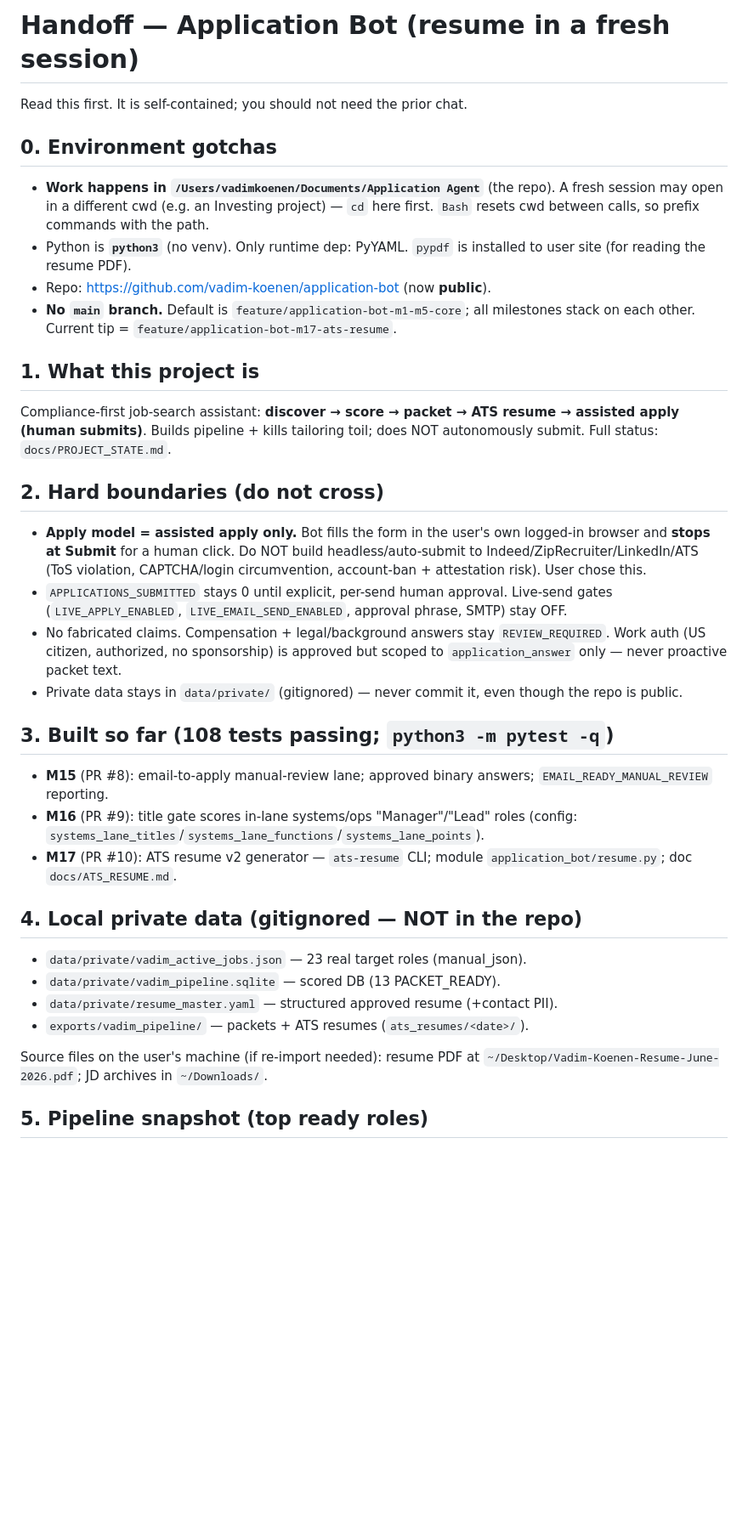
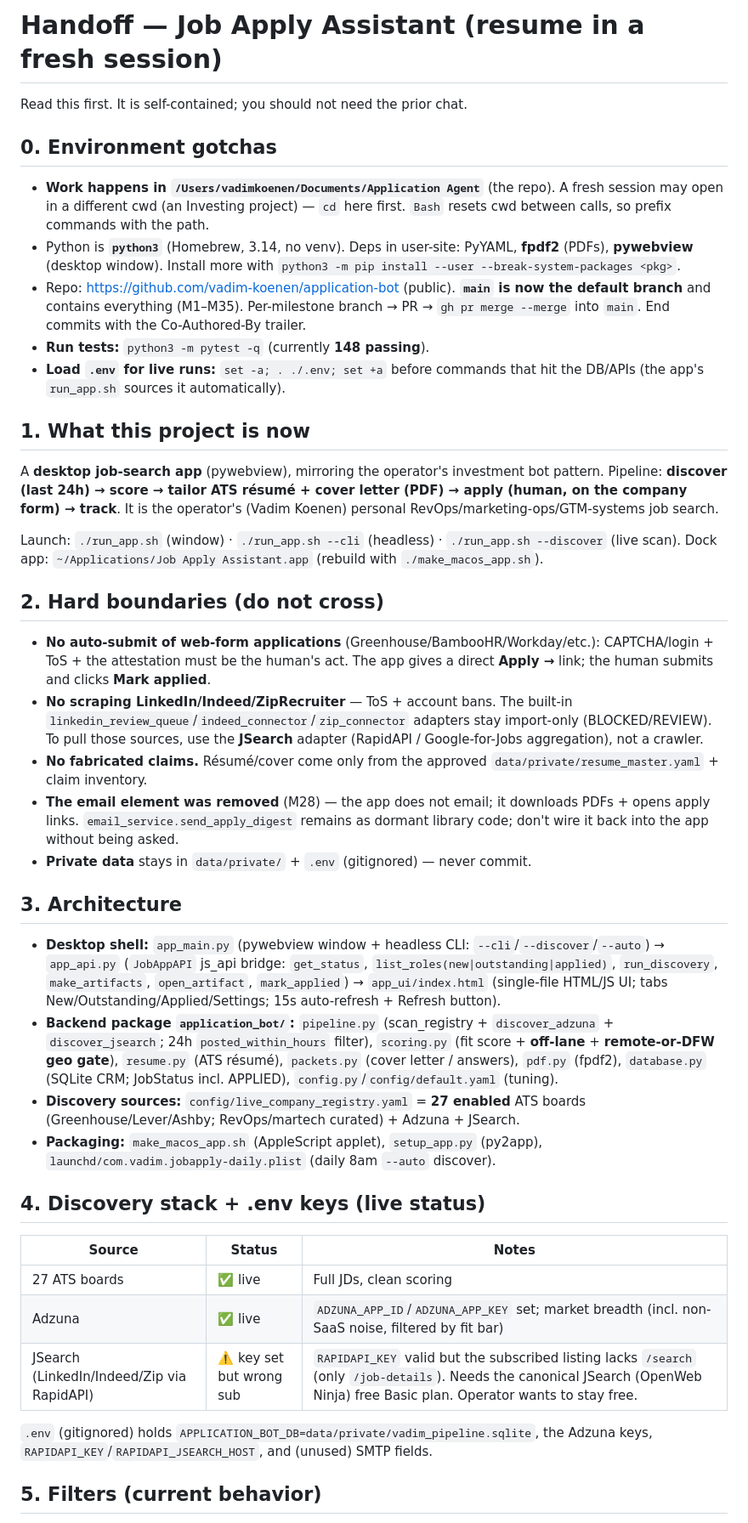
Before and after one commit to vadim-koenen/application-bot, a Markdown page: docs/HANDOFF_NEXT_SESSION.md, the part around one of its changes. Shown at 85% size. GitHub-like rendering; blank space fills up the shorter version.

```diff
--- a/docs/HANDOFF_NEXT_SESSION.md
+++ b/docs/HANDOFF_NEXT_SESSION.md
@@ -1,57 +1,79 @@
-# Handoff — Application Bot (resume in a fresh session)
+# Handoff — Job Apply Assistant (resume in a fresh session)
 
 Read this first. It is self-contained; you should not need the prior chat.
 
 ## 0. Environment gotchas
 
 - **Work happens in `/Users/vadimkoenen/Documents/Application Agent`** (the repo).
-  A fresh session may open in a different cwd (e.g. an Investing project) — `cd`
-  here first. `Bash` resets cwd between calls, so prefix commands with the path.
-- Python is **`python3`** (no venv). Only runtime dep: PyYAML. `pypdf` is
-  installed to user site (for reading the resume PDF).
-- Repo: https://github.com/vadim-koenen/application-bot (now **public**).
-- **No `main` branch.** Default is `feature/application-bot-m1-m5-core`; all
-  milestones stack on each other. Current tip = `feature/application-bot-m17-ats-resume`.
+  A fresh session may open in a different cwd (an Investing project) — `cd` here
+  first. `Bash` resets cwd between calls, so prefix commands with the path.
+- Python is **`python3`** (Homebrew, 3.14, no venv). Deps in user-site:
+  PyYAML, **fpdf2** (PDFs), **pywebview** (desktop window). Install more with
+  `python3 -m pip install --user --break-system-packages <pkg>`.
+- Repo: https://github.com/vadim-koenen/application-bot (public). **`main` is now
+  the default branch** and contains everything (M1–M35). Per-milestone branch →
+  PR → `gh pr merge --merge` into `main`. End commits with the Co-Authored-By
+  trailer.
+- **Run tests:** `python3 -m pytest -q` (currently **148 passing**).
+- **Load `.env` for live runs:** `set -a; . ./.env; set +a` before commands that
+  hit the DB/APIs (the app's `run_app.sh` sources it automatically).
 
-## 1. What this project is
+## 1. What this project is now
 
-Compliance-first job-search assistant: **discover → score → packet → ATS resume
-→ assisted apply (human submits)**. Builds pipeline + kills tailoring toil; does
-NOT autonomously submit. Full status: `docs/PROJECT_STATE.md`.
+A **desktop job-search app** (pywebview), mirroring the operator's investment bot
+pattern. Pipeline: **discover (last 24h) → score → tailor ATS résumé + cover
+letter (PDF) → apply (human, on the company form) → track**. It is the operator's
+(Vadim Koenen) personal RevOps/marketing-ops/GTM-systems job search.
+
+Launch: `./run_app.sh` (window) · `./run_app.sh --cli` (headless) ·
+`./run_app.sh --discover` (live scan). Dock app:
+`~/Applications/Job Apply Assistant.app` (rebuild with `./make_macos_app.sh`).
 
 ## 2. Hard boundaries (do not cross)
 
-- **Apply model = assisted apply only.** Bot fills the form in the user's own
-  logged-in browser and **stops at Submit** for a human click. Do NOT build
-  headless/auto-submit to Indeed/ZipRecruiter/LinkedIn/ATS (ToS violation,
-  CAPTCHA/login circumvention, account-ban + attestation risk). User chose this.
-- `APPLICATIONS_SUBMITTED` stays 0 until explicit, per-send human approval.
-  Live-send gates (`LIVE_APPLY_ENABLED`, `LIVE_EMAIL_SEND_ENABLED`, approval
-  phrase, SMTP) stay OFF.
-- No fabricated claims. Compensation + legal/background answers stay
-  `REVIEW_REQUIRED`. Work auth (US citizen, authorized, no sponsorship) is
-  approved but scoped to `application_answer` only — never proactive packet text.
-- Private data stays in `data/private/` (gitignored) — never commit it, even
-  though the repo is public.
+- **No auto-submit of web-form applications** (Greenhouse/BambooHR/Workday/etc.):
+  CAPTCHA/login + ToS + the attestation must be the human's act. The app gives a
+  direct **Apply →** link; the human submits and clicks **Mark applied**.
+- **No scraping LinkedIn/Indeed/ZipRecruiter** — ToS + account bans. The built-in
+  `linkedin_review_queue`/`indeed_connector`/`zip_connector` adapters stay
+  import-only (BLOCKED/REVIEW). To pull those sources, use the **JSearch** adapter
+  (RapidAPI / Google-for-Jobs aggregation), not a crawler.
+- **No fabricated claims.** Résumé/cover come only from the approved
+  `data/private/resume_master.yaml` + claim inventory.
+- **The email element was removed** (M28) — the app does not email; it downloads
+  PDFs + opens apply links. `email_service.send_apply_digest` remains as dormant
+  library code; don't wire it back into the app without being asked.
+- **Private data** stays in `data/private/` + `.env` (gitignored) — never commit.
 
-## 3. Built so far (108 tests passing; `python3 -m pytest -q`)
+## 3. Architecture
 
-- **M15** (PR #8): email-to-apply manual-review lane; approved binary answers;
-  `EMAIL_READY_MANUAL_REVIEW` reporting.
-- **M16** (PR #9): title gate scores in-lane systems/ops "Manager"/"Lead" roles
-  (config: `systems_lane_titles`/`systems_lane_functions`/`systems_lane_points`).
-- **M17** (PR #10): ATS resume v2 generator — `ats-resume` CLI; module
-  `application_bot/resume.py`; doc `docs/ATS_RESUME.md`.
+- **Desktop shell:** `app_main.py` (pywebview window + headless CLI:
+  `--cli`/`--discover`/`--auto`) → `app_api.py` (`JobAppAPI` js_api bridge:
+  `get_status`, `list_roles(new|outstanding|applied)`, `run_discovery`,
+  `make_artifacts`, `open_artifact`, `mark_applied`) → `app_ui/index.html`
+  (single-file HTML/JS UI; tabs New/Outstanding/Applied/Settings; 15s
+  auto-refresh + Refresh button).
+- **Backend package `application_bot/`:** `pipeline.py` (scan_registry +
+  `discover_adzuna` + `discover_jsearch`; 24h `posted_within_hours` filter),
+  `scoring.py` (fit score + **off-lane** + **remote-or-DFW geo gate**),
+  `resume.py` (ATS résumé), `packets.py` (cover letter / answers),
+  `pdf.py` (fpdf2), `database.py` (SQLite CRM; JobStatus incl. APPLIED),
+  `config.py`/`config/default.yaml` (tuning).
+- **Discovery sources:** `config/live_company_registry.yaml` = **27 enabled** ATS
+  boards (Greenhouse/Lever/Ashby; RevOps/martech curated) + Adzuna + JSearch.
+- **Packaging:** `make_macos_app.sh` (AppleScript applet), `setup_app.py` (py2app),
+  `launchd/com.vadim.jobapply-daily.plist` (daily 8am `--auto` discover).
 
-## 4. Local private data (gitignored — NOT in the repo)
+## 4. Discovery stack + .env keys (live status)
 
-- `data/private/vadim_active_jobs.json` — 23 real target roles (manual_json).
-- `data/private/vadim_pipeline.sqlite` — scored DB (13 PACKET_READY).
-- `data/private/resume_master.yaml` — structured approved resume (+contact PII).
-- `exports/vadim_pipeline/` — packets + ATS resumes (`ats_resumes/<date>/`).
+| Source | Status | Notes |
+|---|---|---|
+| 27 ATS boards | ✅ live | Full JDs, clean scoring |
+| Adzuna | ✅ live | `ADZUNA_APP_ID`/`ADZUNA_APP_KEY` set; market breadth (incl. non-SaaS noise, filtered by fit bar) |
+| JSearch (LinkedIn/Indeed/Zip via RapidAPI) | ⚠️ key set but wrong sub | `RAPIDAPI_KEY` valid but the subscribed listing lacks `/search` (only `/job-details`). Needs the canonical JSearch (OpenWeb Ninja) free Basic plan. Operator wants to stay free. |
 
-Source files on the user's machine (if re-import needed): resume PDF at
-`~/Desktop/Vadim-Koenen-Resume-June-2026.pdf`; JD archives in `~/Downloads/`.
+`.env` (gitignored) holds `APPLICATION_BOT_DB=data/private/vadim_pipeline.sqlite`,
+the Adzuna keys, `RAPIDAPI_KEY`/`RAPIDAPI_JSEARCH_HOST`, and (unused) SMTP fields.
 
-## 5. Pipeline snapshot (top ready roles)
+## 5. Filters (current behavior)
 
```
Also changed, not shown: other parts of docs/HANDOFF_NEXT_SESSION.md (+58 -19 lines).
